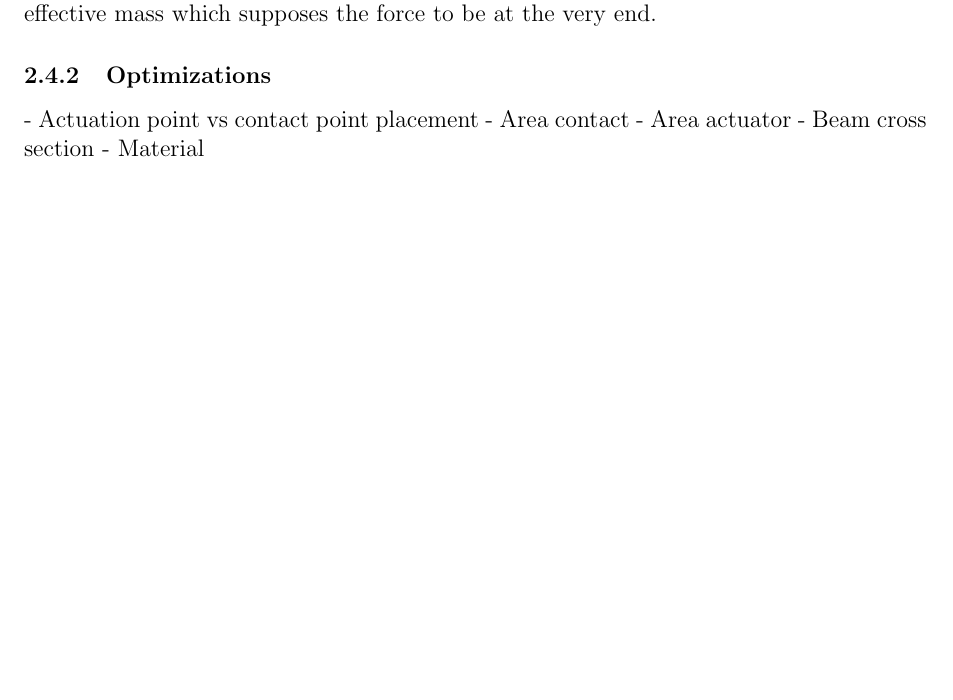
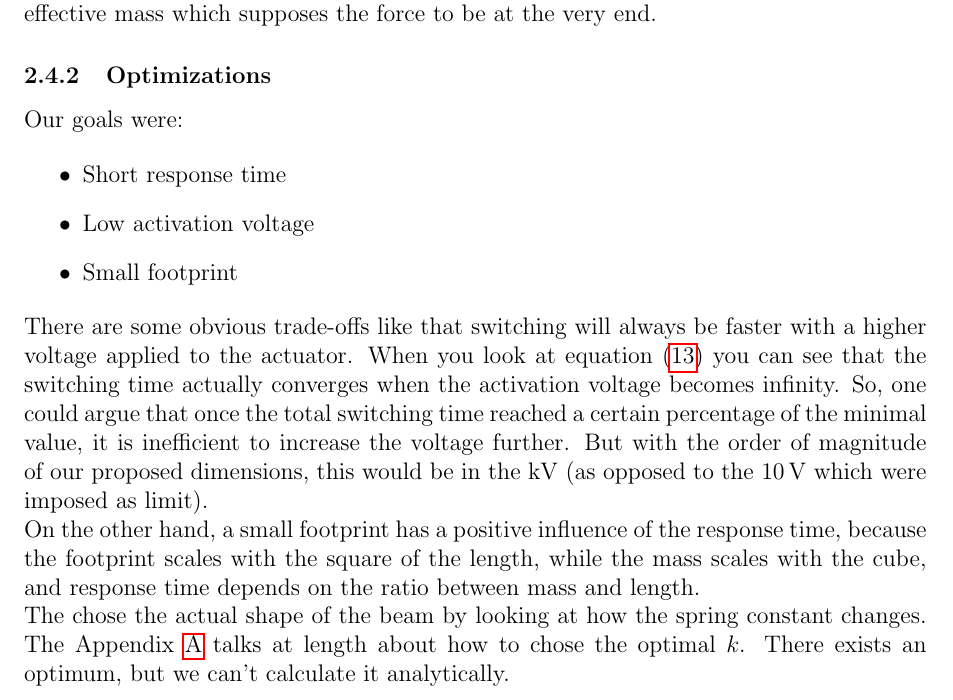
Before and after one commit to Kwasar/drs_report, a LaTeX document (report/switch.tex, which reads report/chap/design.tex): part of page 7 of 11, cut so that both start at the same text, the shorter picture padded with empty space. Compiled offline with pdfLaTeX.

Commit message:
optimizations

```diff
--- a/report/chap/design.tex
+++ b/report/chap/design.tex
@@ -182,11 +182,21 @@ The designs that we analysed had the actuation force placed close enough to the
 \subsubsection{Optimizations}
 \label{ssub:optimizations}
 
+Our goals were:
 
+\begin{itemize}
+    \item Short response time
+    \item Low activation voltage
+    \item Small footprint
+\end{itemize}
 
+There are some obvious trade-offs like that switching will always be faster with a higher voltage applied to the actuator.
+When you look at equation (\ref{eq:switching_time_optimization}) you can see that the switching time actually converges when the activation voltage becomes infinity.
+So, one could argue that once the total switching time reached a certain percentage of the minimal value, it is inefficient to increase the voltage further.
+But with the order of magnitude of our proposed dimensions, this would be in the \SI{}{\kilo\volt} (as opposed to the \SI{10}{\volt} which were imposed as limit).
 
-- Actuation point vs contact point placement
-- Area contact
-- Area actuator
-- Beam cross section
-- Material
+On the other hand, a small footprint has a positive influence of the response time, because the footprint scales with the square of the length, while the mass scales with the cube, and response time depends on the ratio between mass and length.
+
+The chose the actual shape of the beam by looking at how the spring constant changes.
+The Appendix~\ref{appendix} talks at length about how to chose the optimal $k$.
+There exists an optimum, but we can't calculate it analytically.
```
Also changed, not shown: report/chap/appendix.tex (+1 -0 lines).
